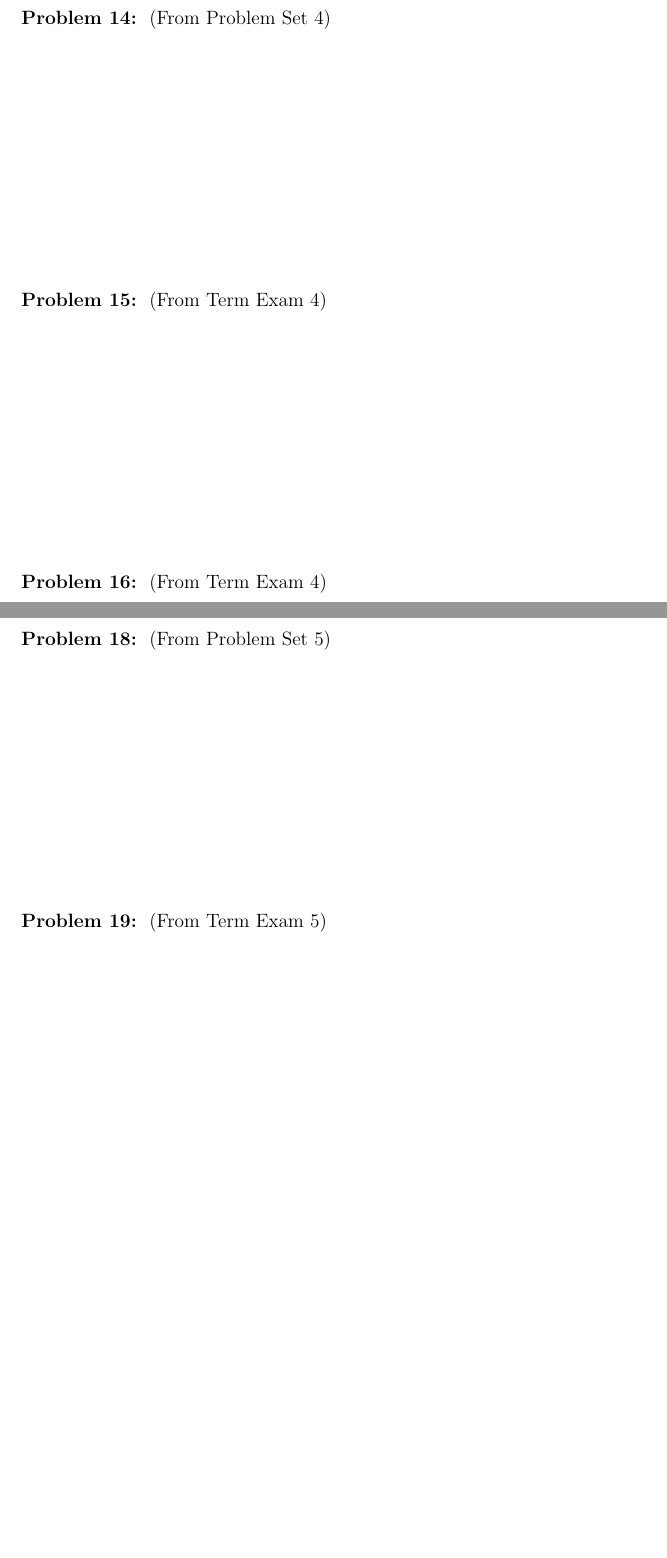
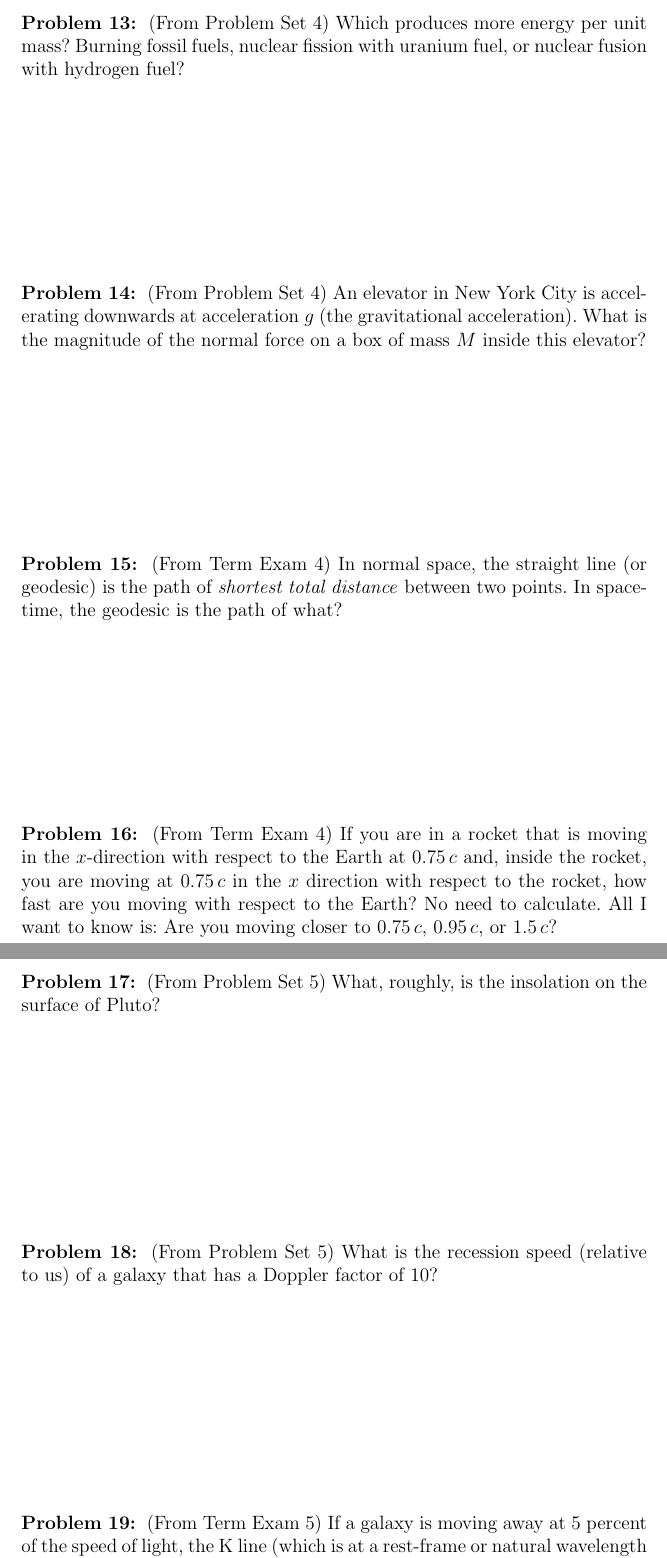
Before and after one commit to davidwhogg/EinsteinsUniverse, a LaTeX document (tex/final.tex): two parts of pages 4 and 5 of 7, joined at a grey line, cut at the place of the change, the shorter picture padded with empty space. Compiled offline with pdfLaTeX.

Commit message:
nearly done

```diff
--- a/tex/final.tex
+++ b/tex/final.tex
@@ -104,24 +119,40 @@ to this problem; I will take anything correct.
 
 \begin{problem}
   (From Problem Set 4)
+  Which produces more energy per unit mass?
+  Burning fossil fuels,
+  nuclear fission with uranium fuel, or
+  nuclear fusion with hydrogen fuel?
 \end{problem}
 
 \vfill ~
 
 \begin{problem}
   (From Problem Set 4)
+  An elevator in New York City is accelerating downwards
+  at acceleration $g$ (the gravitational acceleration).
+  What is the magnitude of the normal force on a box of mass $M$ inside this elevator?
 \end{problem}
 
 \vfill ~
 
 \begin{problem}
   (From Term Exam 4)
+  In normal space, the straight line (or geodesic) is the path of \emph{shortest
+total distance} between two points. In spacetime, the geodesic is the path
+of what?
 \end{problem}
 
 \vfill ~
 
 \begin{problem}
   (From Term Exam 4)
+  If you are in a rocket that is moving in the $x$-direction with
+respect to the Earth at $0.75\,c$ and, inside the rocket, you are
+moving at $0.75\,c$ in the $x$ direction with respect to the rocket,
+how fast are you moving with respect to the Earth? No need to
+calculate. All I want to know is: Are you moving closer to $0.75\,c$,
+$0.95\,c$, or $1.5\,c$?
 \end{problem}
 
 \vfill ~
@@ -130,15 +161,20 @@ to this problem; I will take anything correct.
 
 \begin{problem}
   (From Problem Set 5)
+  What, roughly, is the insolation on the surface of Pluto?
 \end{problem}
 
 \vfill ~
 
 \begin{problem}
   (From Problem Set 5)
+  What is the recession speed (relative to us) of a galaxy that has a Doppler
+  factor of 10?
 \end{problem}
 
 \vfill ~
 
 \begin{problem}
   (From Term Exam 5)
+  If a galaxy is moving away at 5 percent of the speed of light, the K
+line (which is at a rest-frame or natural wavelength of around $\lambda =
```
Also changed, not shown: tex/final.tex (20 more changed lines). Lines whose indentation alone changed are shown as unchanged.
